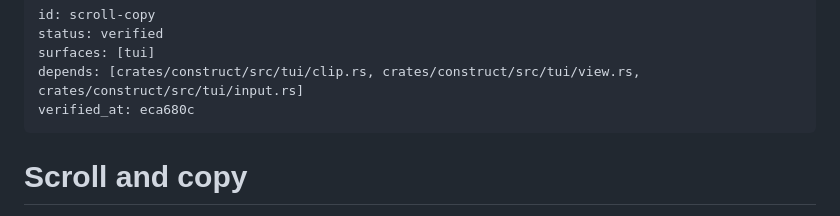
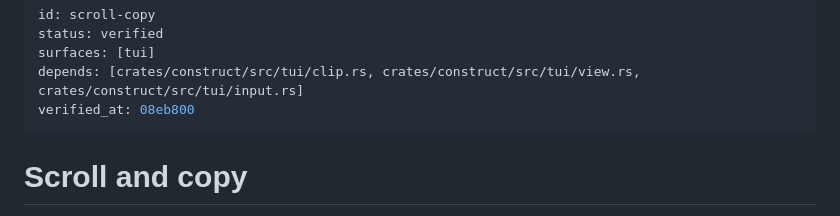
Before and after one commit to strf0x1/construct, a Markdown page: docs/feature-map/scroll-copy.md, the part around the change. GitHub-like rendering.

```diff
--- a/docs/feature-map/scroll-copy.md
+++ b/docs/feature-map/scroll-copy.md
@@ -3,7 +3,7 @@ id: scroll-copy
 status: verified
 surfaces: [tui]
 depends: [crates/construct/src/tui/clip.rs, crates/construct/src/tui/view.rs, crates/construct/src/tui/input.rs]
-verified_at: eca680c
+verified_at: 08eb800
 ---
 # Scroll and copy
 
```
Also changed, not shown: docs/feature-map/slash-commands.md (+1 -1 lines).
